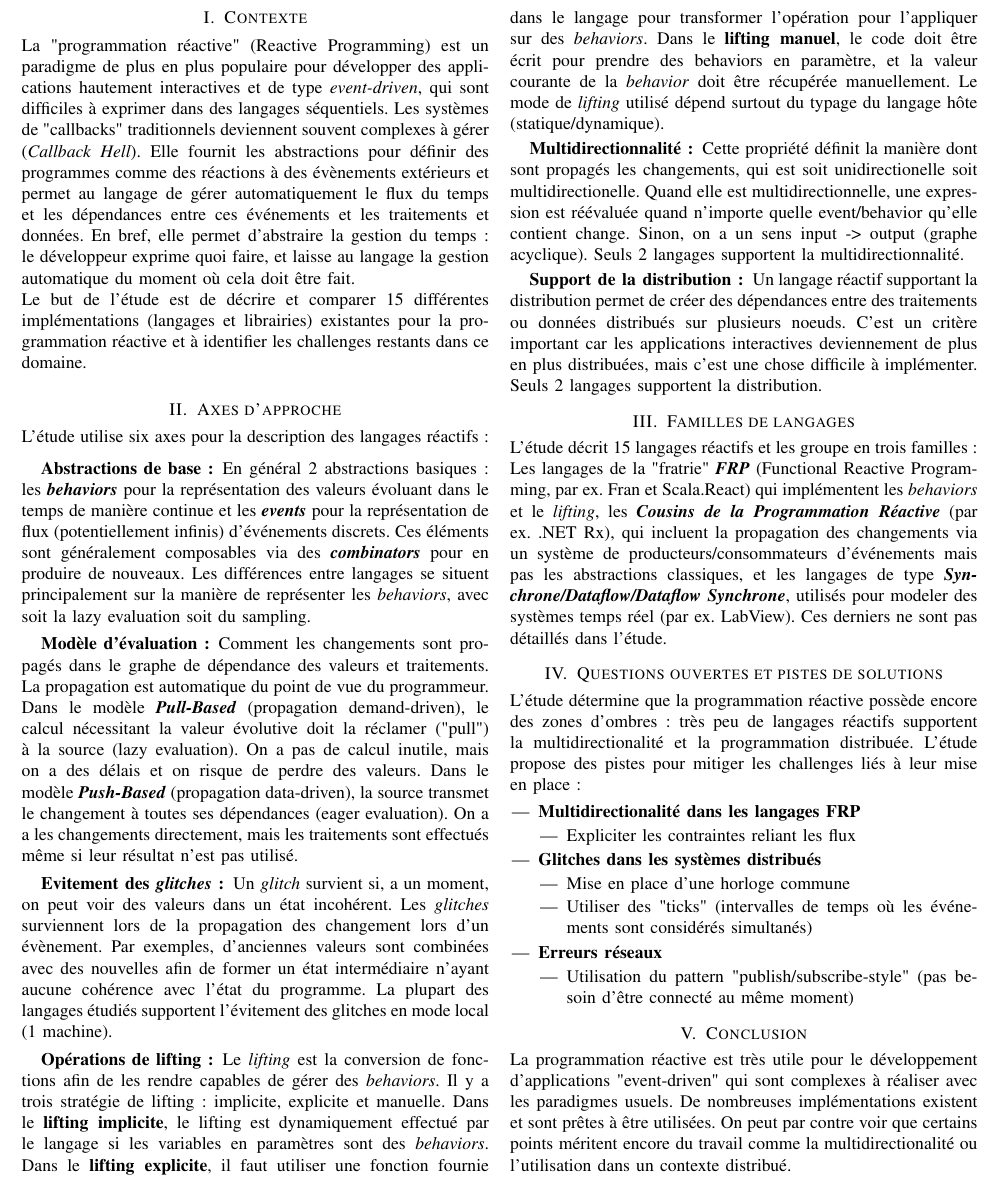
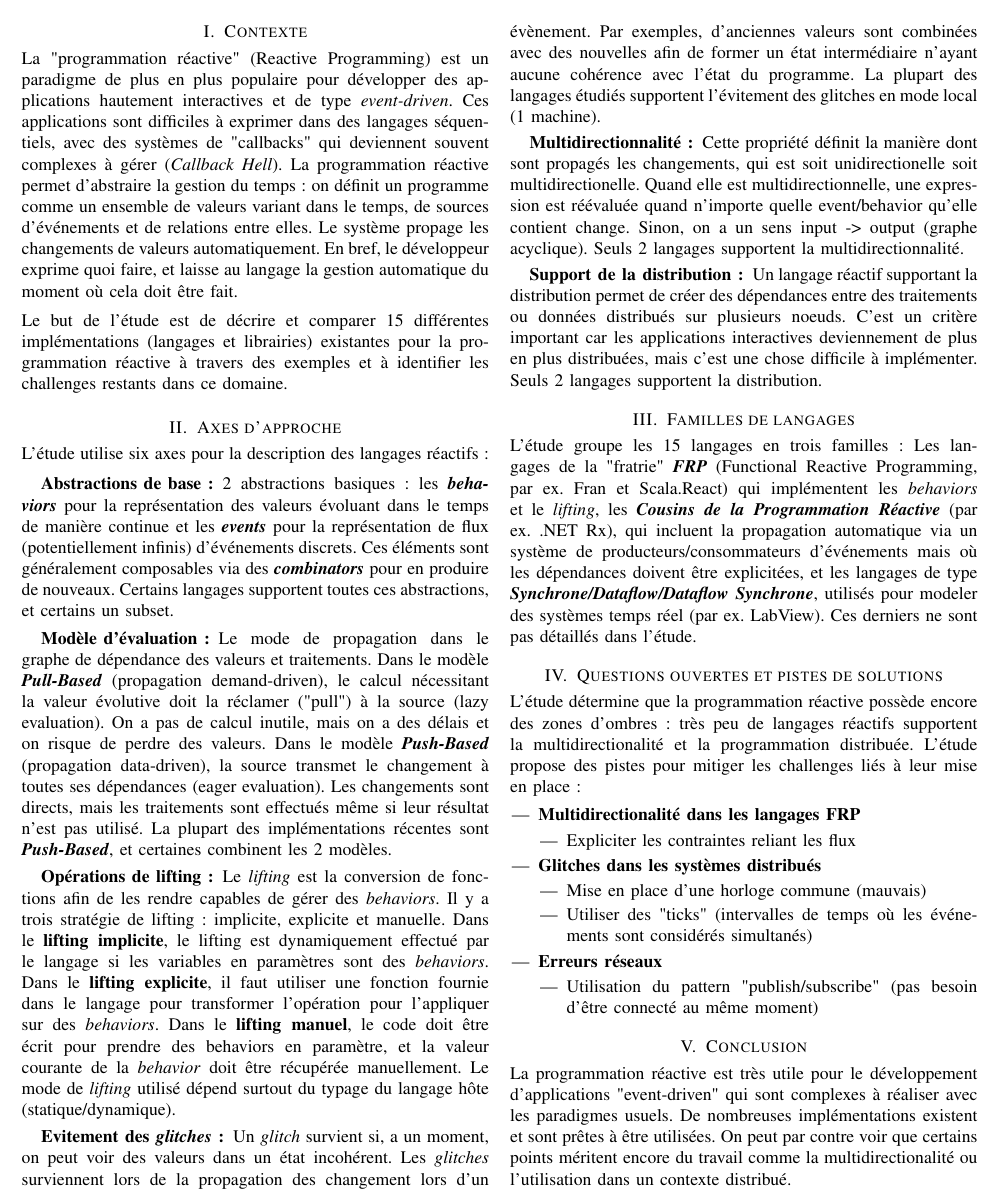
Before and after one commit to SnipyJulmy/MSE-AdvProg, a LaTeX CV (article/resume.tex): part of the page, cut so that both start at the same text. Compiled offline with pdfLaTeX.

Commit message:
article: improvements

```diff
--- a/article/resume.tex
+++ b/article/resume.tex
@@ -23,25 +23,26 @@
 
 \section{Contexte}
 
-La "programmation réactive" (Reactive Programming) est un paradigme de plus en plus populaire pour développer des applications hautement interactives et de type \textit{event-driven}, qui sont difficiles à exprimer dans des langages séquentiels. Les systèmes de "callbacks" traditionnels deviennent souvent complexes à gérer (\textit{Callback Hell}). Elle fournit les abstractions pour définir des programmes comme des réactions à des évènements extérieurs et permet au langage de gérer automatiquement le flux du temps et les dépendances entre ces événements et les traitements et données. En bref, elle permet d'abstraire la gestion du temps: le développeur exprime quoi faire, et laisse au langage la gestion automatique du moment où cela doit être fait.
+La "programmation réactive" (Reactive Programming) est un paradigme de plus en plus populaire pour développer des applications hautement interactives et de type \textit{event-driven}. Ces applications sont difficiles à exprimer dans des langages séquentiels, avec des systèmes de "callbacks" qui deviennent souvent complexes à gérer (\textit{Callback Hell}). La programmation réactive  permet d'abstraire la gestion du temps : on définit un programme comme un ensemble de valeurs variant dans le temps, de sources d'événements et de relations entre elles. Le système propage les changements de valeurs automatiquement. En bref, le développeur exprime quoi faire, et laisse au langage la gestion automatique du moment où cela doit être fait.
 
-Le but de l'étude est de décrire et comparer 15 différentes implémentations (langages et librairies) existantes pour la programmation réactive et à identifier les challenges restants dans ce domaine.
+\vspace{1ex}
+Le but de l'étude est de décrire et comparer 15 différentes implémentations (langages et librairies) existantes pour la programmation réactive à travers des exemples et à identifier les challenges restants dans ce domaine.
 
 \section{Axes d'approche}
 L'étude utilise six axes pour la description des langages réactifs :
 
 \begin{description}
     \item[Abstractions de base :]
-    En général 2 abstractions basiques : les \textbf{\textit{behaviors}} pour la représentation des valeurs évoluant dans le temps de manière continue et les \textbf{\textit{events}} pour la représentation de flux (potentiellement infinis) d'événements discrets. Ces éléments sont généralement composables via des \textbf{\textit{combinators}} pour en produire de nouveaux. Les différences entre langages se situent principalement sur la manière de représenter les \textit{behaviors}, avec soit la lazy evaluation soit du sampling.
+    2 abstractions basiques : les \textbf{\textit{behaviors}} pour la représentation des valeurs évoluant dans le temps de manière continue et les \textbf{\textit{events}} pour la représentation de flux (potentiellement infinis) d'événements discrets. Ces éléments sont généralement composables via des \textbf{\textit{combinators}} pour en produire de nouveaux. Certains langages supportent toutes ces abstractions, et certains un subset.
 
     \item[Modèle d'évaluation :]
-    Comment les changements sont propagés dans le graphe de dépendance des valeurs et traitements. La propagation est automatique du point de vue du programmeur. Dans le modèle \textbf{\textit{Pull-Based}} (propagation demand-driven), le calcul nécessitant la valeur évolutive doit la réclamer ("pull") à la source (lazy evaluation). On a pas de calcul inutile, mais on a des délais et on risque de perdre des valeurs. Dans le modèle \textbf{\textit{Push-Based}} (propagation data-driven), la source transmet le changement à toutes ses dépendances (eager evaluation). On a a les changements directement, mais les traitements sont effectués même si leur résultat n'est pas utilisé.
+    Le mode de propagation dans le graphe de dépendance des valeurs et traitements. Dans le modèle \textbf{\textit{Pull-Based}} (propagation demand-driven), le calcul nécessitant la valeur évolutive doit la réclamer ("pull") à la source (lazy evaluation). On a pas de calcul inutile, mais on a des délais et on risque de perdre des valeurs. Dans le modèle \textbf{\textit{Push-Based}} (propagation data-driven), la source transmet le changement à toutes ses dépendances (eager evaluation). Les changements sont directs, mais les traitements sont effectués même si leur résultat n'est pas utilisé. La plupart des implémentations récentes sont \textbf{\textit{Push-Based}}, et certaines combinent les 2 modèles.
+
+    \item[Opérations de lifting:]
+    Le \textit{lifting} est la conversion de fonctions afin de les rendre capables de gérer des \textit{behaviors}. Il y a trois stratégie de lifting : implicite, explicite et manuelle. Dans le \textbf{lifting implicite}, le lifting est dynamiquement effectué par le langage si les variables en paramètres sont des \textit{behaviors}. Dans le \textbf{lifting explicite}, il faut utiliser une fonction fournie dans le langage pour transformer l'opération pour l'appliquer sur des \textit{behaviors}. Dans le \textbf{lifting manuel}, le code doit être écrit pour prendre des behaviors en paramètre, et la valeur courante de la \textit{behavior} doit être récupérée manuellement. Le mode de \textit{lifting} utilisé dépend surtout du typage du langage hôte (statique/dynamique).
 
     \item[Evitement des \textit{glitches} :]
     Un \textit{glitch} survient si, a un moment, on peut voir des valeurs dans un état incohérent. Les \textit{glitches} surviennent lors de la propagation des changement lors d'un évènement. Par exemples, d'anciennes valeurs sont combinées avec des nouvelles afin de former un état intermédiaire n'ayant aucune cohérence avec l'état du programme. La plupart des langages étudiés supportent l'évitement des glitches en mode local (1 machine).
-
-    \item[Opérations de lifting:]
-    Le \textit{lifting} est la conversion de fonctions afin de les rendre capables de gérer des \textit{behaviors}. Il y a trois stratégie de lifting : implicite, explicite et manuelle. Dans le \textbf{lifting implicite}, le lifting est dynamiquement effectué par le langage si les variables en paramètres sont des \textit{behaviors}. Dans le \textbf{lifting explicite}, il faut utiliser une fonction fournie dans le langage pour transformer l'opération pour l'appliquer sur des \textit{behaviors}. Dans le \textbf{lifting manuel}, le code doit être écrit pour prendre des behaviors en paramètre, et la valeur courante de la \textit{behavior} doit être récupérée manuellement. Le mode de \textit{lifting} utilisé dépend surtout du typage du langage hôte (statique/dynamique).
 
     \item[Multidirectionnalité :]
     Cette propriété définit la manière dont sont propagés les changements, qui est soit unidirectionelle soit multidirectionelle. Quand elle est multidirectionnelle, une expression est réévaluée quand n'importe quelle event/behavior qu'elle contient change. Sinon, on a un sens input -> output (graphe acyclique). Seuls 2 langages supportent la multidirectionnalité.
@@ -53,7 +54,7 @@ L'étude utilise six axes pour la description des langages réactifs :
 
 \section{Familles de langages}
 
-L'étude décrit 15 langages réactifs et les groupe en trois familles : Les langages de la "fratrie" \textit{\textbf{FRP}} (Functional Reactive Programming, par ex. Fran et Scala.React) qui implémentent les \textit{behaviors} et le \textit{lifting}, les \textit{\textbf{Cousins de la Programmation Réactive}} (par ex. .NET Rx), qui incluent la propagation des changements via un système de producteurs/consommateurs d'événements mais pas les abstractions classiques, et les langages de type \textit{\textbf{Synchrone/Dataflow/Dataflow Synchrone}}, utilisés pour modeler des systèmes temps réel (par ex. LabView). Ces derniers ne sont pas détaillés dans l'étude.
+L'étude groupe les 15 langages en trois familles : Les langages de la "fratrie" \textit{\textbf{FRP}} (Functional Reactive Programming, par ex. Fran et Scala.React) qui implémentent les \textit{behaviors} et le \textit{lifting}, les \textit{\textbf{Cousins de la Programmation Réactive}} (par ex. .NET Rx), qui incluent la propagation automatique via un système de producteurs/consommateurs d'événements mais où les dépendances doivent être explicitées, et les langages de type \textit{\textbf{Synchrone/Dataflow/Dataflow Synchrone}}, utilisés pour modeler des systèmes temps réel (par ex. LabView). Ces derniers ne sont pas détaillés dans l'étude.
 
 \section{Questions ouvertes et pistes de solutions}
 
@@ -66,12 +67,12 @@ L'étude détermine que la programmation réactive possède encore des zones d'o
         \end{itemize}
     \item \textbf{Glitches dans les systèmes distribués}
         \begin{itemize}
-            \item Mise en place d'une horloge commune
+            \item Mise en place d'une horloge commune (mauvais)
             \item Utiliser des "ticks" (intervalles de temps où les événements sont considérés simultanés)
         \end{itemize}
     \item \textbf{Erreurs réseaux}
         \begin{itemize}
-            \item Utilisation du pattern "publish/subscribe-style" (pas besoin d'être connecté au même moment)
+            \item Utilisation du pattern "publish/subscribe" (pas besoin d'être connecté au même moment)
         \end{itemize}
 \end{itemize}
 
```
